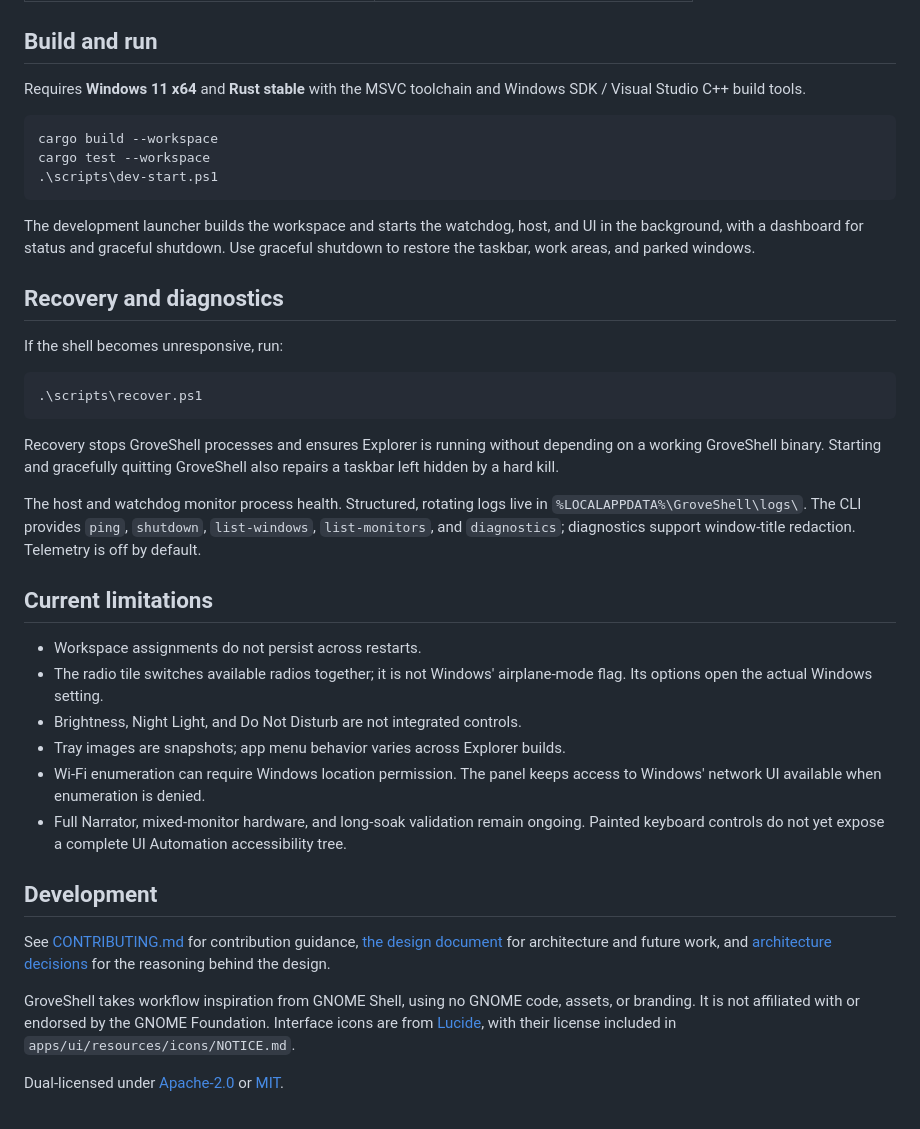
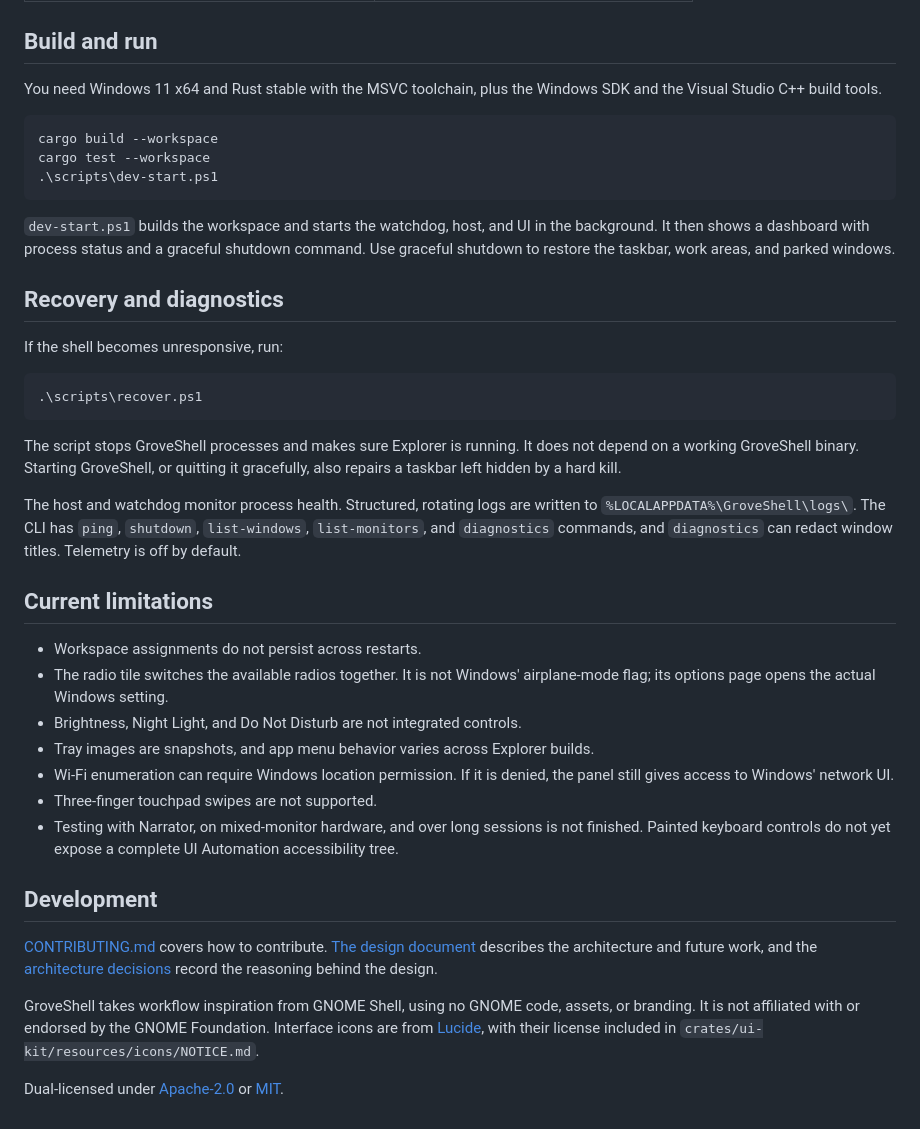
Before and after one commit to arjolpanci/GroveShell, a Markdown page: README.md, the part around one of its changes. Drawn GitHub-style.

````diff
--- a/README.md
+++ b/README.md
@@ -80,8 +117,8 @@ for tested configurations and remaining hardware checks.
 
 ## Build and run
 
-Requires **Windows 11 x64** and **Rust stable** with the MSVC toolchain and
-Windows SDK / Visual Studio C++ build tools.
+You need Windows 11 x64 and Rust stable with the MSVC toolchain, plus the
+Windows SDK and the Visual Studio C++ build tools.
 
 ```powershell
 cargo build --workspace
@@ -89,9 +126,10 @@ cargo test --workspace
 .\scripts\dev-start.ps1
 ```
 
-The development launcher builds the workspace and starts the watchdog, host,
-and UI in the background, with a dashboard for status and graceful shutdown.
-Use graceful shutdown to restore the taskbar, work areas, and parked windows.
+`dev-start.ps1` builds the workspace and starts the watchdog, host, and UI
+in the background. It then shows a dashboard with process status and a
+graceful shutdown command. Use graceful shutdown to restore the taskbar,
+work areas, and parked windows.
 
 ## Recovery and diagnostics
 
@@ -101,37 +139,40 @@ If the shell becomes unresponsive, run:
 .\scripts\recover.ps1
 ```
 
-Recovery stops GroveShell processes and ensures Explorer is running without
-depending on a working GroveShell binary. Starting and gracefully quitting
-GroveShell also repairs a taskbar left hidden by a hard kill.
+The script stops GroveShell processes and makes sure Explorer is running. It
+does not depend on a working GroveShell binary. Starting GroveShell, or
+quitting it gracefully, also repairs a taskbar left hidden by a hard kill.
 
-The host and watchdog monitor process health. Structured, rotating logs live
-in `%LOCALAPPDATA%\GroveShell\logs\`. The CLI provides `ping`, `shutdown`,
-`list-windows`, `list-monitors`, and `diagnostics`; diagnostics support
-window-title redaction. Telemetry is off by default.
+The host and watchdog monitor process health. Structured, rotating logs are
+written to `%LOCALAPPDATA%\GroveShell\logs\`. The CLI has `ping`,
+`shutdown`, `list-windows`, `list-monitors`, and `diagnostics` commands, and
+`diagnostics` can redact window titles. Telemetry is off by default.
 
 ## Current limitations
 
 - Workspace assignments do not persist across restarts.
-- The radio tile switches available radios together; it is not Windows'
-  airplane-mode flag. Its options open the actual Windows setting.
+- The radio tile switches the available radios together. It is not Windows'
+  airplane-mode flag; its options page opens the actual Windows setting.
 - Brightness, Night Light, and Do Not Disturb are not integrated controls.
-- Tray images are snapshots; app menu behavior varies across Explorer builds.
-- Wi-Fi enumeration can require Windows location permission. The panel keeps
-  access to Windows' network UI available when enumeration is denied.
-- Full Narrator, mixed-monitor hardware, and long-soak validation remain
-  ongoing. Painted keyboard controls do not yet expose a complete UI
+- Tray images are snapshots, and app menu behavior varies across Explorer
+  builds.
+- Wi-Fi enumeration can require Windows location permission. If it is
+  denied, the panel still gives access to Windows' network UI.
+- Three-finger touchpad swipes are not supported.
+- Testing with Narrator, on mixed-monitor hardware, and over long sessions
+  is not finished. Painted keyboard controls do not yet expose a complete UI
   Automation accessibility tree.
 
 ## Development
 
-See [CONTRIBUTING.md](CONTRIBUTING.md) for contribution guidance,
-[the design document](docs/PROJECT_PLAN.md) for architecture and future work,
-and [architecture decisions](docs/adr/) for the reasoning behind the design.
+[CONTRIBUTING.md](CONTRIBUTING.md) covers how to contribute.
+[The design document](docs/PROJECT_PLAN.md) describes the architecture and
+future work, and the [architecture decisions](docs/adr/) record the
+reasoning behind the design.
 
 GroveShell takes workflow inspiration from GNOME Shell, using no GNOME code,
 assets, or branding. It is not affiliated with or endorsed by the GNOME
 Foundation. Interface icons are from [Lucide](https://lucide.dev), with their
-license included in `apps/ui/resources/icons/NOTICE.md`.
+license included in `crates/ui-kit/resources/icons/NOTICE.md`.
 
 Dual-licensed under [Apache-2.0](LICENSE-APACHE) or [MIT](LICENSE-MIT).
````
Also changed, not shown: other parts of README.md (+81 -44 lines), media/activities-overview.png, media/calendar.png (added), media/control-center.png (added), 1 other file.
